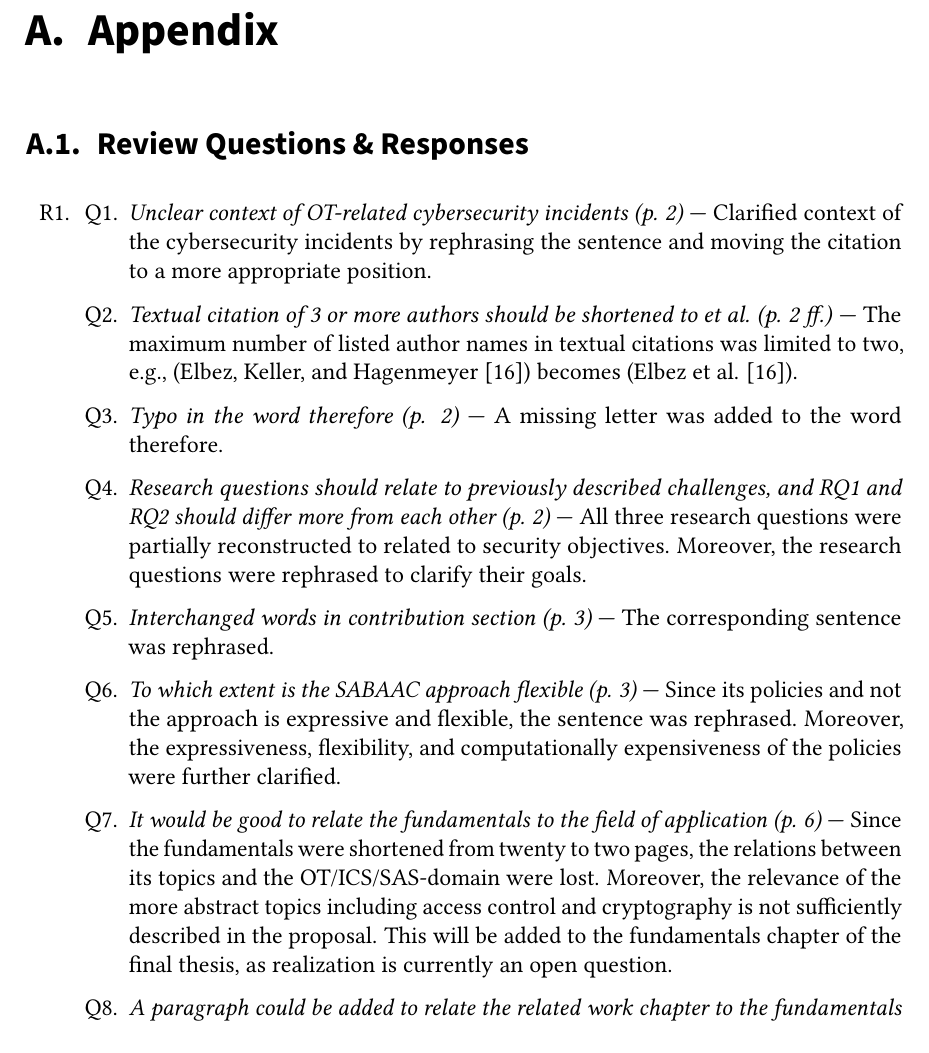
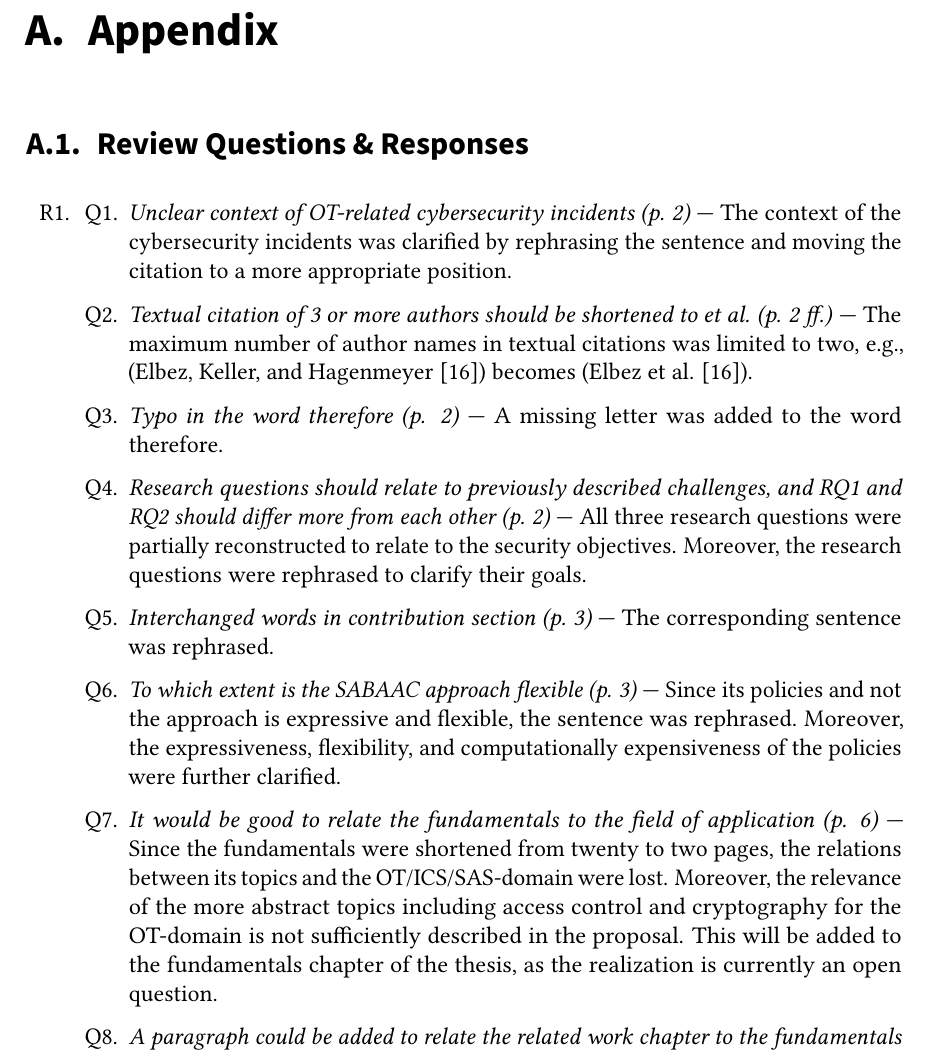
Before and after one commit to gstuer/thesis-master, a LaTeX thesis (proposal-short/thesis.tex, which reads proposal-short/sections/appendix.tex): part of page 31 of 33, cut so that both start at the same text, the shorter picture padded with empty space. Compiled offline with pdfLaTeX; a LaTeX package or settings file that is missing is left out.

Commit message:
Fix text issues of the review questions section

```diff
--- a/proposal-short/sections/appendix.tex
+++ b/proposal-short/sections/appendix.tex
@@ -3,13 +3,13 @@
 \section{Review Questions \& Responses}
 \begin{enumerate}[label=R\arabic*.]
     \item \begin{enumerate}[label=Q\arabic*.]
-        \item \textit{Unclear context of OT-related cybersecurity incidents (p. 2)} --- Clarified context of the cybersecurity incidents by rephrasing the sentence and moving the citation to a more appropriate position.
-        \item \textit{Textual citation of 3 or more authors should be shortened to et al. (p. 2 ff.)} --- The maximum number of listed author names in textual citations was limited to two, e.g., (Elbez, Keller, and Hagenmeyer [16]) becomes (Elbez et al. [16]).
+        \item \textit{Unclear context of OT-related cybersecurity incidents (p. 2)} --- The context of the cybersecurity incidents was clarified by rephrasing the sentence and moving the citation to a more appropriate position.
+        \item \textit{Textual citation of 3 or more authors should be shortened to et al. (p. 2 ff.)} --- The maximum number of author names in textual citations was limited to two, e.g., (Elbez, Keller, and Hagenmeyer [16]) becomes (Elbez et al. [16]).
         \item \textit{Typo in the word therefore (p. 2)} --- A missing letter was added to the word therefore.
-        \item \textit{Research questions should relate to previously described challenges, and RQ1 and RQ2 should differ more from each other (p. 2)} --- All three research questions were partially reconstructed to related to security objectives. Moreover, the research questions were rephrased to clarify their goals.
+        \item \textit{Research questions should relate to previously described challenges, and RQ1 and RQ2 should differ more from each other (p. 2)} --- All three research questions were partially reconstructed to relate to the security objectives. Moreover, the research questions were rephrased to clarify their goals.
         \item \textit{Interchanged words in contribution section (p. 3)} --- The corresponding sentence was rephrased.
         \item \textit{To which extent is the SABAAC approach flexible (p. 3)} --- Since its policies and not the approach is expressive and flexible, the sentence was rephrased. Moreover, the expressiveness, flexibility, and computationally expensiveness of the policies were further clarified.
-        \item \textit{It would be good to relate the fundamentals to the field of application (p. 6)} --- Since the fundamentals were shortened from twenty to two pages, the relations between its topics and the OT/ICS/SAS-domain were lost. Moreover, the relevance of the more abstract topics including access control and cryptography is not sufficiently described in the proposal. This will be added to the fundamentals chapter of the final thesis, as realization is currently an open question.
+        \item \textit{It would be good to relate the fundamentals to the field of application (p. 6)} --- Since the fundamentals were shortened from twenty to two pages, the relations between its topics and the OT/ICS/SAS-domain were lost. Moreover, the relevance of the more abstract topics including access control and cryptography for the OT-domain is not sufficiently described in the proposal. This will be added to the fundamentals chapter of the thesis, as the realization is currently an open question.
         \item \textit{A paragraph could be added to relate the related work chapter to the fundamentals (p. 7)} --- This relation is present in the long thesis proposal in the form of a division into sections, which are related to topics of the fundamentals.
         \item \textit{Please consider organizing the related work into sections (p. 7)} --- This organization is present in the long thesis proposal and will be transferred to the final master's thesis. Moreover, an extension for the cryptography-specific related work is planned.
         \item \textit{Please consider discussing some limitations of related works on ABAC and RBAC to justify the motivation of your work (p. 8)} --- The similarities and differences of the thesis and related work as well as the limitations of related work are present in the long thesis proposal.
```
